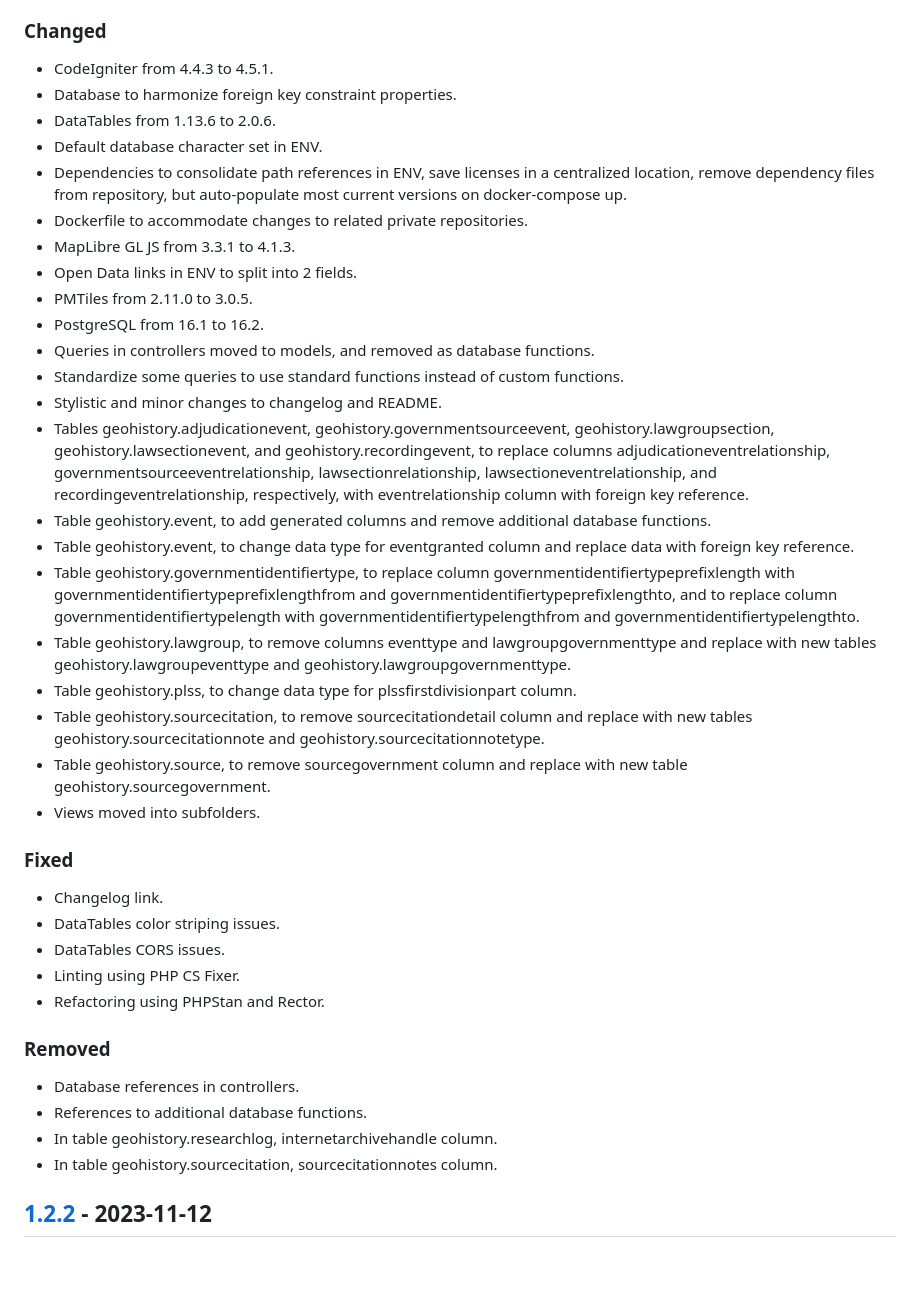
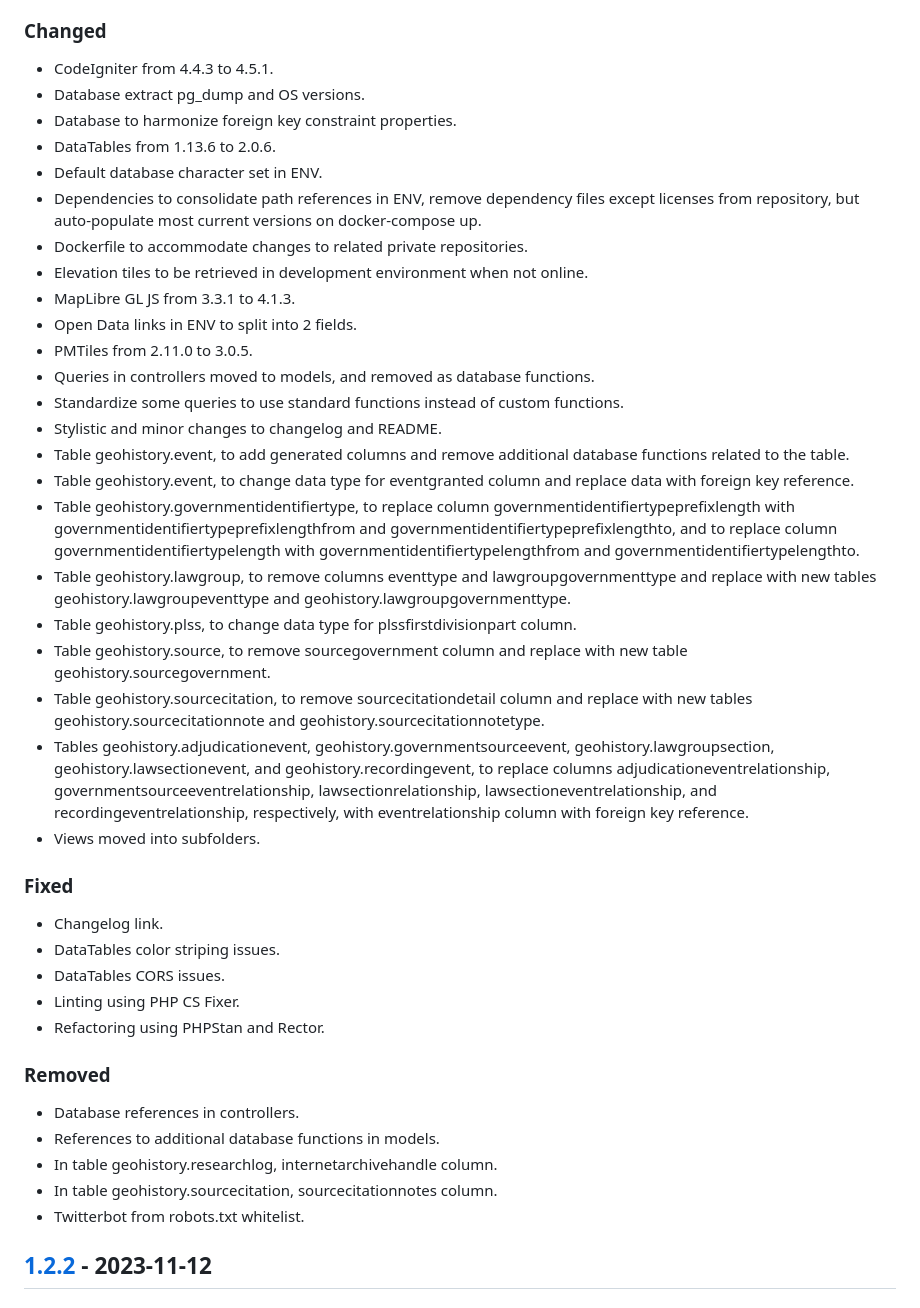
Before and after one commit to markconnellypro/local-geohistory-project, a Markdown page: CHANGELOG.md, the part around the change. Drawn GitHub-style; blank space fills up the shorter version.

Commit message:
CHANGELOG: Final for 2.0.0

```diff
--- a/CHANGELOG.md
+++ b/CHANGELOG.md
@@ -14,26 +14,27 @@
 ### Changed
 
 - CodeIgniter from 4.4.3 to 4.5.1.
+- Database extract pg_dump and OS versions.
 - Database to harmonize foreign key constraint properties.
 - DataTables from 1.13.6 to 2.0.6.
 - Default database character set in ENV.
-- Dependencies to consolidate path references in ENV, save licenses in a centralized location, remove dependency files from repository, but auto-populate most current versions on docker-compose up.
+- Dependencies to consolidate path references in ENV, remove dependency files except licenses from repository, but auto-populate most current versions on docker-compose up.
 - Dockerfile to accommodate changes to related private repositories.
+- Elevation tiles to be retrieved in development environment when not online.
 - MapLibre GL JS from 3.3.1 to 4.1.3.
 - Open Data links in ENV to split into 2 fields.
 - PMTiles from 2.11.0 to 3.0.5.
-- PostgreSQL from 16.1 to 16.2.
 - Queries in controllers moved to models, and removed as database functions.
 - Standardize some queries to use standard functions instead of custom functions.
 - Stylistic and minor changes to changelog and README.
-- Tables geohistory.adjudicationevent, geohistory.governmentsourceevent, geohistory.lawgroupsection, geohistory.lawsectionevent, and geohistory.recordingevent, to replace columns adjudicationeventrelationship, governmentsourceeventrelationship, lawsectionrelationship, lawsectioneventrelationship, and recordingeventrelationship, respectively, with eventrelationship column with foreign key reference.
-- Table geohistory.event, to add generated columns and remove additional database functions.
+- Table geohistory.event, to add generated columns and remove additional database functions related to the table.
 - Table geohistory.event, to change data type for eventgranted column and replace data with foreign key reference.
 - Table geohistory.governmentidentifiertype, to replace column governmentidentifiertypeprefixlength with governmentidentifiertypeprefixlengthfrom and governmentidentifiertypeprefixlengthto, and to replace column governmentidentifiertypelength with governmentidentifiertypelengthfrom and governmentidentifiertypelengthto.
 - Table geohistory.lawgroup, to remove columns eventtype and lawgroupgovernmenttype and replace with new tables geohistory.lawgroupeventtype and geohistory.lawgroupgovernmenttype.
 - Table geohistory.plss, to change data type for plssfirstdivisionpart column.
+- Table geohistory.source, to remove sourcegovernment column and replace with new table geohistory.sourcegovernment.
 - Table geohistory.sourcecitation, to remove sourcecitationdetail column and replace with new tables geohistory.sourcecitationnote and geohistory.sourcecitationnotetype.
-- Table geohistory.source, to remove sourcegovernment column and replace with new table geohistory.sourcegovernment.
+- Tables geohistory.adjudicationevent, geohistory.governmentsourceevent, geohistory.lawgroupsection, geohistory.lawsectionevent, and geohistory.recordingevent, to replace columns adjudicationeventrelationship, governmentsourceeventrelationship, lawsectionrelationship, lawsectioneventrelationship, and recordingeventrelationship, respectively, with eventrelationship column with foreign key reference.
 - Views moved into subfolders.
 
 ### Fixed
@@ -47,9 +48,10 @@
 ### Removed
 
 - Database references in controllers.
-- References to additional database functions.
+- References to additional database functions in models.
 - In table geohistory.researchlog, internetarchivehandle column.
 - In table geohistory.sourcecitation, sourcecitationnotes column.
+- Twitterbot from robots.txt whitelist.
 
 ## [1.2.2] - 2023-11-12
 
```
